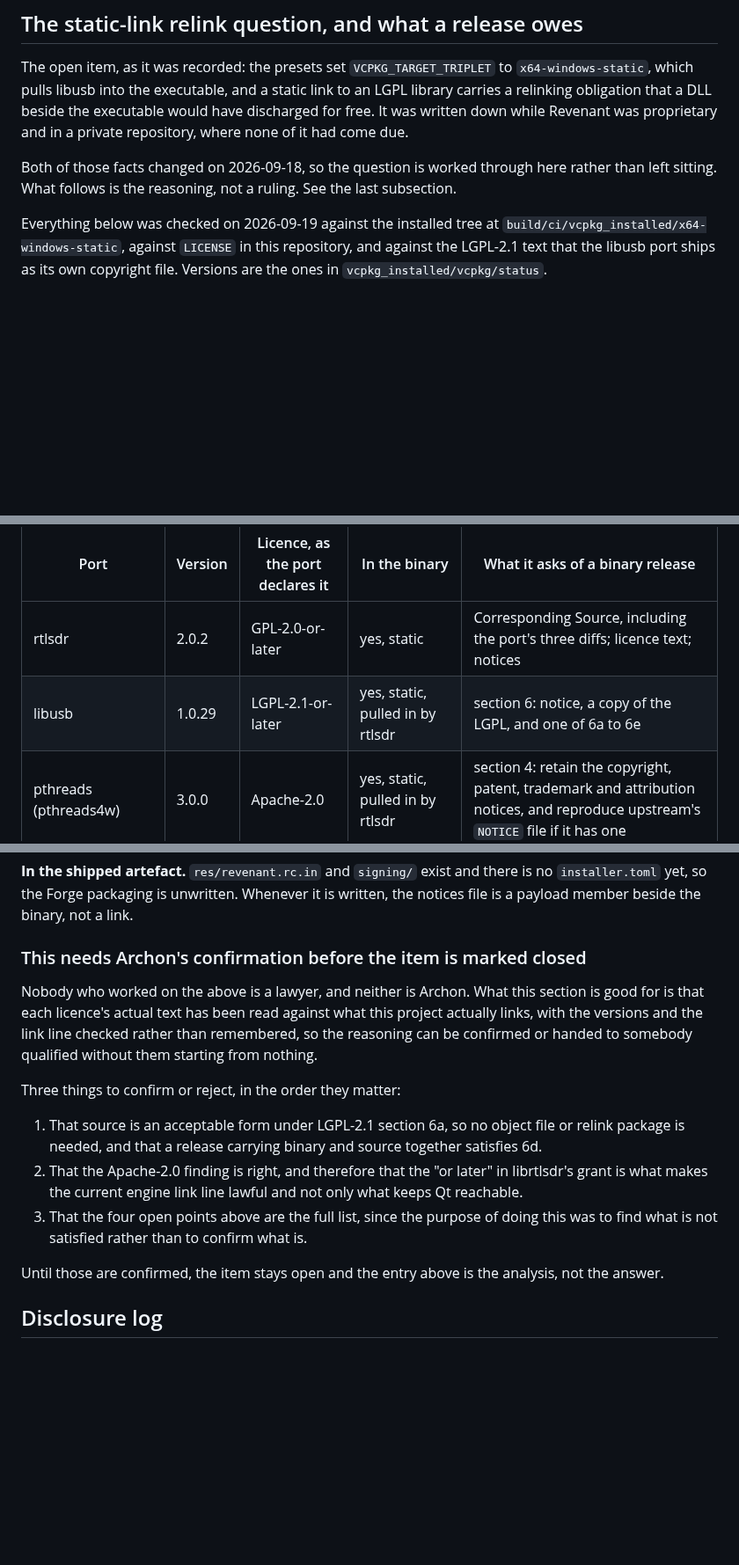
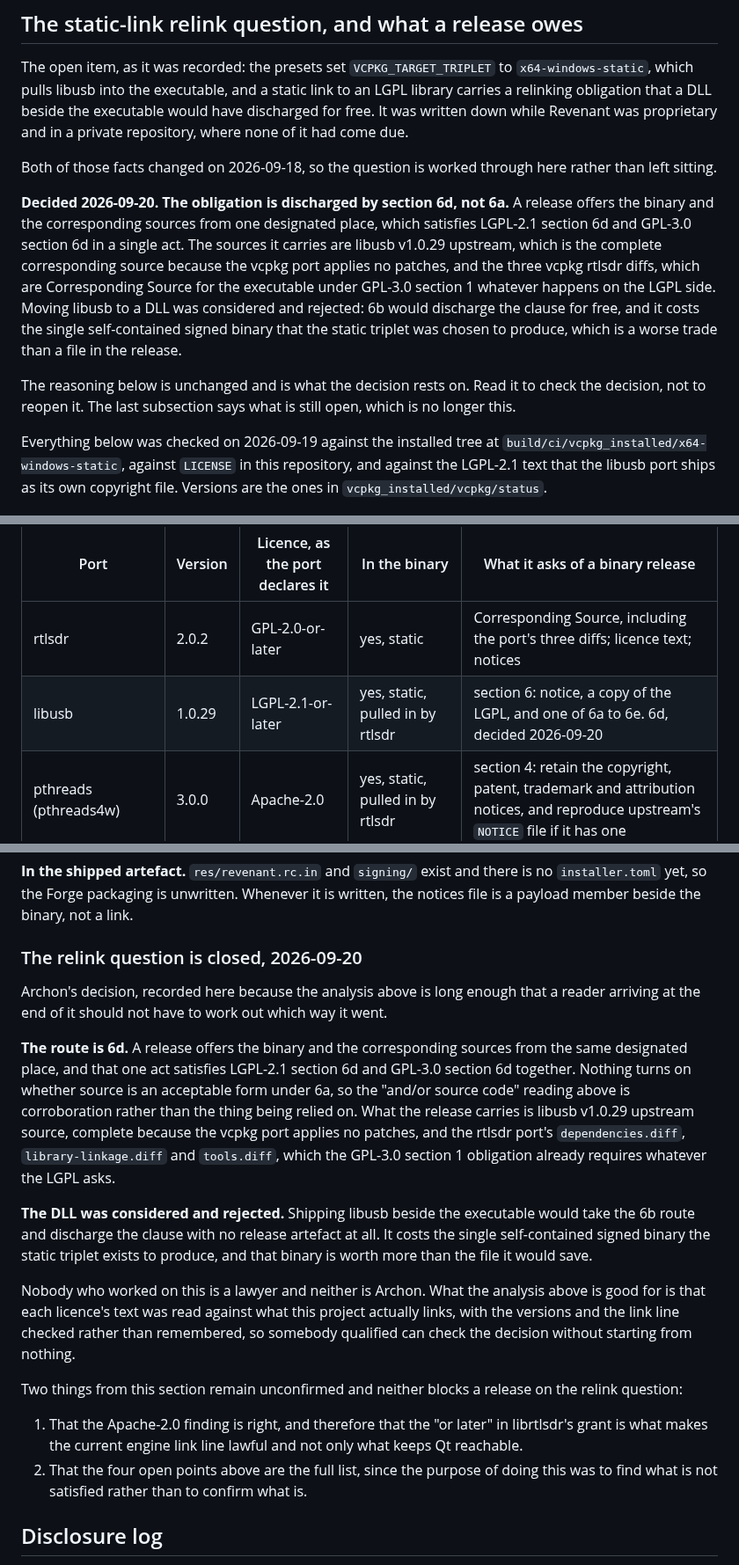
Before and after one commit to Locke-Werks/Revenant, a Markdown page: docs/clean-room.md, 3 parts joined by grey strips. Shown at 88% size. Drawn GitHub-style; blank space fills up the shorter version.

Commit message:
Close the libusb relink question on LGPL section 6d
The section worked the analysis through and then ended by saying the item
stays open pending confirmation, so a reader arriving at the end of a long
argument could not tell which way it went.

Decided: the obligation is discharged by section 6d, not 6a. A release offers
the binary and the corresponding sources from one designated place, which
satisfies LGPL-2.1 section 6d and GPL-3.0 section 6d in a single act, and
carries libusb v1.0.29 upstream source plus the three vcpkg rtlsdr diffs. The
DLL was considered and rejected: 6b would discharge the clause for free and
it costs the single self-contained signed binary the static triplet exists to
produce.

The analysis is unchanged. The two points that remain unconfirmed are the
Apache-2.0 finding and whether the four open items are the full list, and
neither of those blocks a release on the relink question.

```diff
--- a/docs/clean-room.md
+++ b/docs/clean-room.md
@@ -389,8 +389,22 @@ executable would have discharged for free. It was written down while Revenant
 was proprietary and in a private repository, where none of it had come due.
 
 Both of those facts changed on 2026-09-18, so the question is worked through
-here rather than left sitting. What follows is the reasoning, not a ruling. See
-the last subsection.
+here rather than left sitting.
+
+**Decided 2026-09-20. The obligation is discharged by section 6d, not 6a.** A
+release offers the binary and the corresponding sources from one designated
+place, which satisfies LGPL-2.1 section 6d and GPL-3.0 section 6d in a single
+act. The sources it carries are libusb v1.0.29 upstream, which is the complete
+corresponding source because the vcpkg port applies no patches, and the three
+vcpkg rtlsdr diffs, which are Corresponding Source for the executable under
+GPL-3.0 section 1 whatever happens on the LGPL side. Moving libusb to a DLL
+was considered and rejected: 6b would discharge the clause for free, and it
+costs the single self-contained signed binary that the static triplet was
+chosen to produce, which is a worse trade than a file in the release.
+
+The reasoning below is unchanged and is what the decision rests on. Read it to
+check the decision, not to reopen it. The last subsection says what is still
+open, which is no longer this.
 
 Everything below was checked on 2026-09-19 against the installed tree at
 `build/ci/vcpkg_installed/x64-windows-static`, against `LICENSE` in this
@@ -556,7 +570,7 @@ thing that could ship today.
 | Port | Version | Licence, as the port declares it | In the binary | What it asks of a binary release |
 | --- | --- | --- | --- | --- |
 | rtlsdr | 2.0.2 | GPL-2.0-or-later | yes, static | Corresponding Source, including the port's three diffs; licence text; notices |
-| libusb | 1.0.29 | LGPL-2.1-or-later | yes, static, pulled in by rtlsdr | section 6: notice, a copy of the LGPL, and one of 6a to 6e |
+| libusb | 1.0.29 | LGPL-2.1-or-later | yes, static, pulled in by rtlsdr | section 6: notice, a copy of the LGPL, and one of 6a to 6e. 6d, decided 2026-09-20 |
 | pthreads (pthreads4w) | 3.0.0 | Apache-2.0 | yes, static, pulled in by rtlsdr | section 4: retain the copyright, patent, trademark and attribution notices, and reproduce upstream's `NOTICE` file if it has one |
 | capnproto | 1.4.0 | MIT | yes | the copyright notice and the permission notice |
 | zlib | 1.3.1 | Zlib | yes, pulled in by capnproto | nothing on a binary; the notice requirement binds source distributions |
@@ -645,27 +659,42 @@ hosting.
 is no `installer.toml` yet, so the Forge packaging is unwritten. Whenever it is
 written, the notices file is a payload member beside the binary, not a link.
 
-### This needs Archon's confirmation before the item is marked closed
+### The relink question is closed, 2026-09-20
 
-Nobody who worked on the above is a lawyer, and neither is Archon. What this
-section is good for is that each licence's actual text has been read against
-what this project actually links, with the versions and the link line checked
-rather than remembered, so the reasoning can be confirmed or handed to somebody
-qualified without them starting from nothing.
+Archon's decision, recorded here because the analysis above is long enough
+that a reader arriving at the end of it should not have to work out which way
+it went.
 
-Three things to confirm or reject, in the order they matter:
+**The route is 6d.** A release offers the binary and the corresponding
+sources from the same designated place, and that one act satisfies LGPL-2.1
+section 6d and GPL-3.0 section 6d together. Nothing turns on whether source
+is an acceptable form under 6a, so the "and/or source code" reading above is
+corroboration rather than the thing being relied on. What the release carries
+is libusb v1.0.29 upstream source, complete because the vcpkg port applies no
+patches, and the rtlsdr port's `dependencies.diff`, `library-linkage.diff`
+and `tools.diff`, which the GPL-3.0 section 1 obligation already requires
+whatever the LGPL asks.
 
-1. That source is an acceptable form under LGPL-2.1 section 6a, so no object
-   file or relink package is needed, and that a release carrying binary and
-   source together satisfies 6d.
-2. That the Apache-2.0 finding is right, and therefore that the "or later" in
+**The DLL was considered and rejected.** Shipping libusb beside the
+executable would take the 6b route and discharge the clause with no release
+artefact at all. It costs the single self-contained signed binary the static
+triplet exists to produce, and that binary is worth more than the file it
+would save.
+
+Nobody who worked on this is a lawyer and neither is Archon. What the analysis
+above is good for is that each licence's text was read against what this
+project actually links, with the versions and the link line checked rather
+than remembered, so somebody qualified can check the decision without starting
+from nothing.
+
+Two things from this section remain unconfirmed and neither blocks a release
+on the relink question:
+
+1. That the Apache-2.0 finding is right, and therefore that the "or later" in
    librtlsdr's grant is what makes the current engine link line lawful and not
    only what keeps Qt reachable.
-3. That the four open points above are the full list, since the purpose of
+2. That the four open points above are the full list, since the purpose of
    doing this was to find what is not satisfied rather than to confirm what is.
-
-Until those are confirmed, the item stays open and the entry above is the
-analysis, not the answer.
 
 ## Disclosure log
 
```
